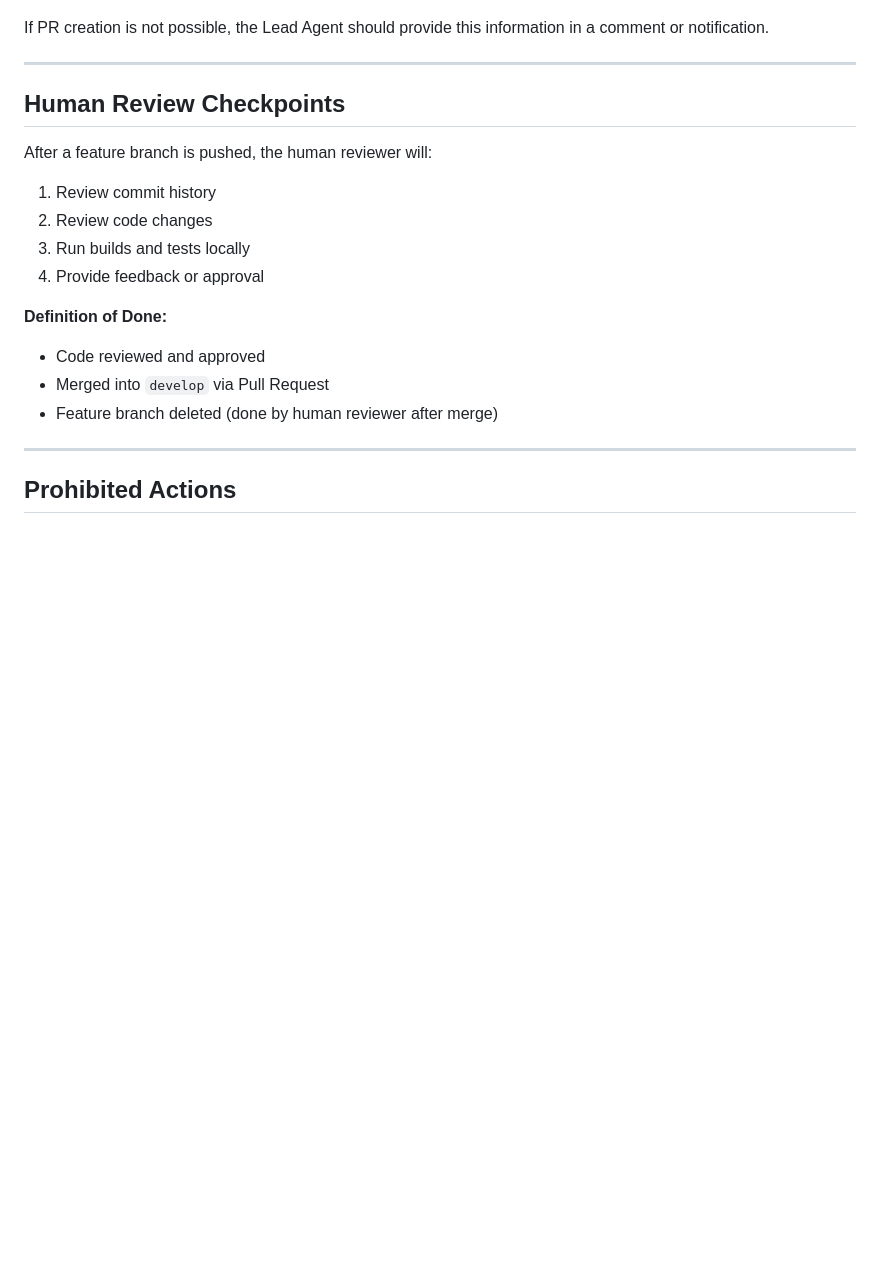
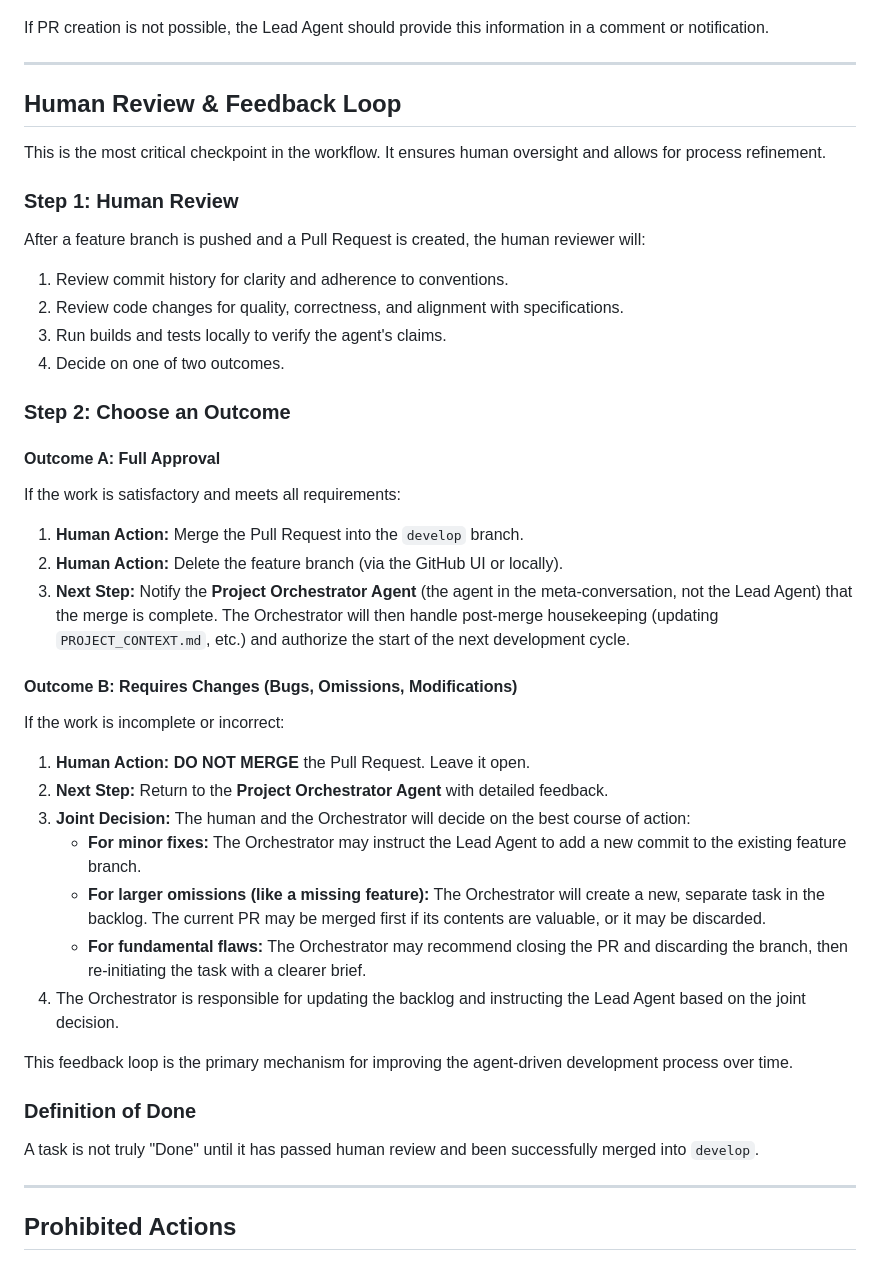
Before and after one commit to Crauseo26/ExpenseTracker, a Markdown page: specs/13_git_workflow_and_review_protocol.md, the part around the change. GitHub-like rendering; blank space fills up the shorter version.

Commit message:
docs(workflow): Formalize human review and feedback loop

```diff
--- a/specs/13_git_workflow_and_review_protocol.md
+++ b/specs/13_git_workflow_and_review_protocol.md
@@ -218,19 +218,46 @@ If PR creation is not possible, the Lead Agent should provide this information i
 
 ---
 
-## Human Review Checkpoints
+## Human Review & Feedback Loop
 
-After a feature branch is pushed, the human reviewer will:
+This is the most critical checkpoint in the workflow. It ensures human oversight and allows for process refinement.
 
-1. Review commit history
-2. Review code changes
-3. Run builds and tests locally
-4. Provide feedback or approval
+### Step 1: Human Review
 
-**Definition of Done:**
-- Code reviewed and approved
-- Merged into `develop` via Pull Request
-- Feature branch deleted (done by human reviewer after merge)
+After a feature branch is pushed and a Pull Request is created, the human reviewer will:
+
+1.  Review commit history for clarity and adherence to conventions.
+2.  Review code changes for quality, correctness, and alignment with specifications.
+3.  Run builds and tests locally to verify the agent's claims.
+4.  Decide on one of two outcomes.
+
+### Step 2: Choose an Outcome
+
+#### Outcome A: Full Approval
+
+If the work is satisfactory and meets all requirements:
+
+1.  **Human Action:** Merge the Pull Request into the `develop` branch.
+2.  **Human Action:** Delete the feature branch (via the GitHub UI or locally).
+3.  **Next Step:** Notify the **Project Orchestrator Agent** (the agent in the meta-conversation, not the Lead Agent) that the merge is complete. The Orchestrator will then handle post-merge housekeeping (updating `PROJECT_CONTEXT.md`, etc.) and authorize the start of the next development cycle.
+
+#### Outcome B: Requires Changes (Bugs, Omissions, Modifications)
+
+If the work is incomplete or incorrect:
+
+1.  **Human Action:** **DO NOT MERGE** the Pull Request. Leave it open.
+2.  **Next Step:** Return to the **Project Orchestrator Agent** with detailed feedback.
+3.  **Joint Decision:** The human and the Orchestrator will decide on the best course of action:
+    *   **For minor fixes:** The Orchestrator may instruct the Lead Agent to add a new commit to the existing feature branch.
+    *   **For larger omissions (like a missing feature):** The Orchestrator will create a new, separate task in the backlog. The current PR may be merged first if its contents are valuable, or it may be discarded.
+    *   **For fundamental flaws:** The Orchestrator may recommend closing the PR and discarding the branch, then re-initiating the task with a clearer brief.
+4.  The Orchestrator is responsible for updating the backlog and instructing the Lead Agent based on the joint decision.
+
+This feedback loop is the primary mechanism for improving the agent-driven development process over time.
+
+### Definition of Done
+
+A task is not truly "Done" until it has passed human review and been successfully merged into `develop`.
 
 ---
 
```
